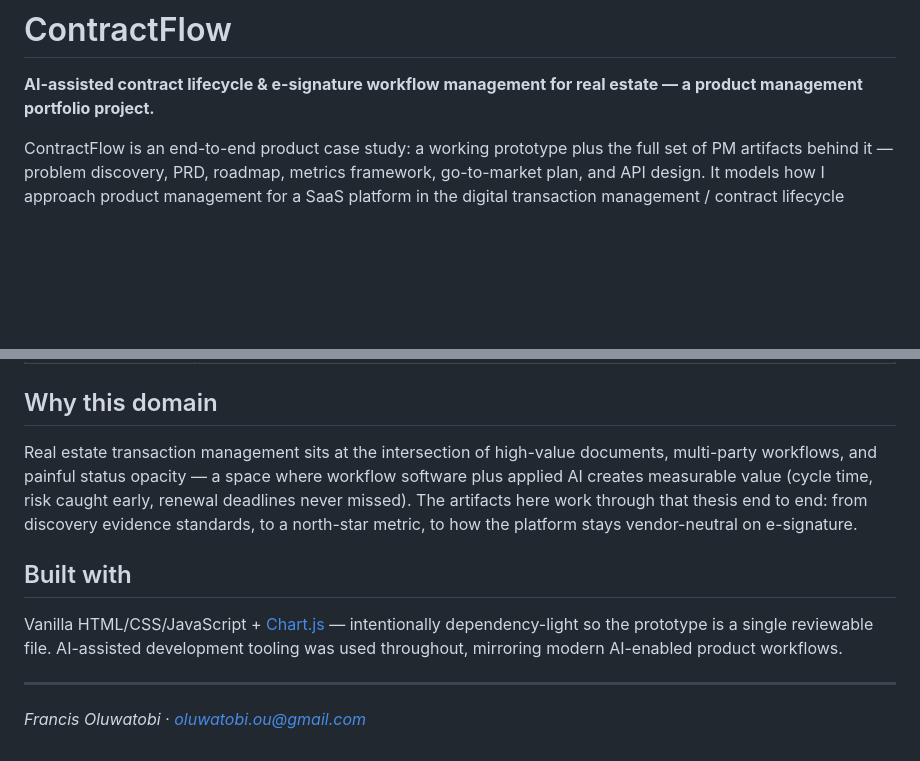
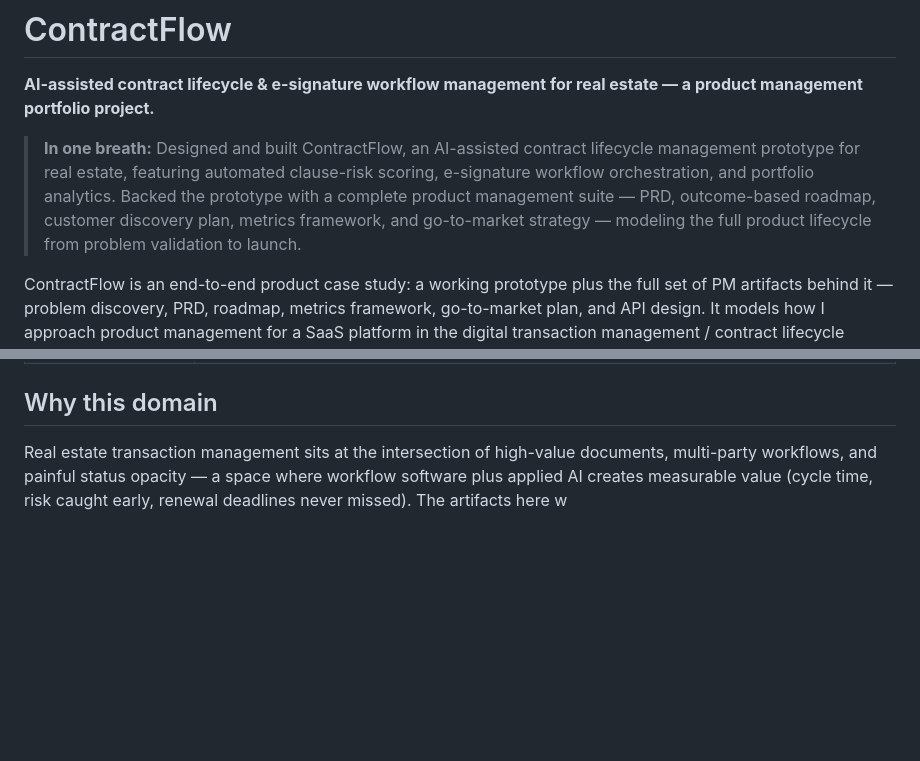
Before and after one commit to FrancisOyebanji/contractflow, a Markdown page: README.md, 2 parts joined by grey strips. GitHub-like rendering; blank space fills up the shorter version.

Commit message:
Add resume summary to README

```diff
--- a/README.md
+++ b/README.md
@@ -1,6 +1,8 @@
 # ContractFlow
 
 **AI-assisted contract lifecycle & e-signature workflow management for real estate — a product management portfolio project.**
+
+> **In one breath:** Designed and built ContractFlow, an AI-assisted contract lifecycle management prototype for real estate, featuring automated clause-risk scoring, e-signature workflow orchestration, and portfolio analytics. Backed the prototype with a complete product management suite — PRD, outcome-based roadmap, customer discovery plan, metrics framework, and go-to-market strategy — modeling the full product lifecycle from problem validation to launch.
 
 ContractFlow is an end-to-end product case study: a working prototype plus the full set of PM artifacts behind it — problem discovery, PRD, roadmap, metrics framework, go-to-market plan, and API design. It models how I approach product management for a SaaS platform in the digital transaction management / contract lifecycle management (CLM) space.
 
@@ -31,12 +33,4 @@ The prototype demonstrates the core product loop:
 
 ## Why this domain
 
-Real estate transaction management sits at the intersection of high-value documents, multi-party workflows, and painful status opacity — a space where workflow software plus applied AI creates measurable value (cycle time, risk caught early, renewal deadlines never missed). The artifacts here work through that thesis end to end: from discovery evidence standards, to a north-star metric, to how the platform stays vendor-neutral on e-signature.
-
-## Built with
-
-Vanilla HTML/CSS/JavaScript + [Chart.js](https://www.chartjs.org/) — intentionally dependency-light so the prototype is a single reviewable file. AI-assisted development tooling was used throughout, mirroring modern AI-enabled product workflows.
-
----
-
-*Francis Oluwatobi · oluwatobi.ou@gmail.com*
+Real estate transaction management sits at the intersection of high-value documents, multi-party workflows, and painful status opacity — a space where workflow software plus applied AI creates measurable value (cycle time, risk caught early, renewal deadlines never missed). The artifacts here w
```
